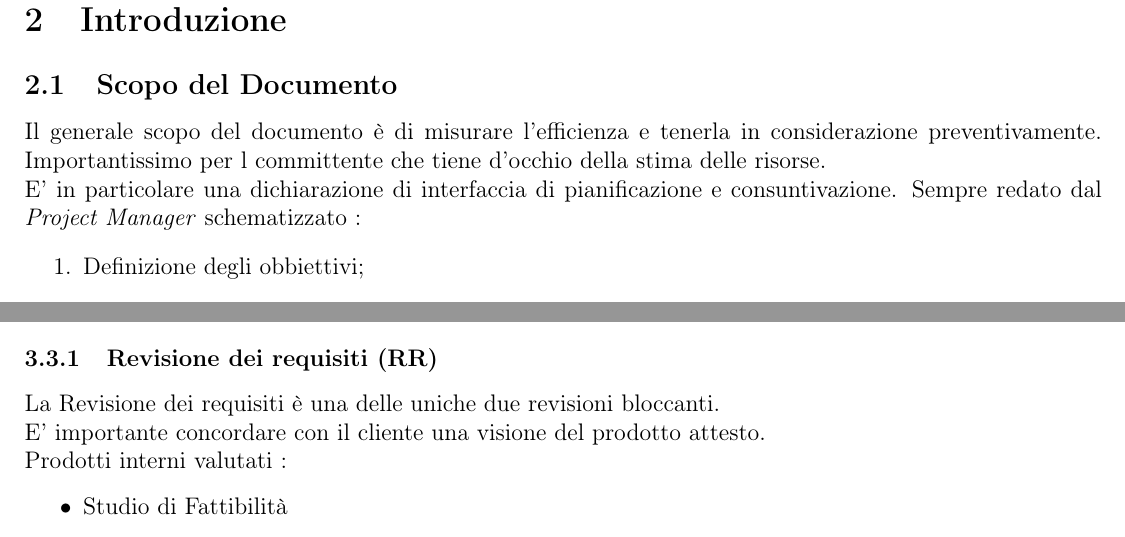
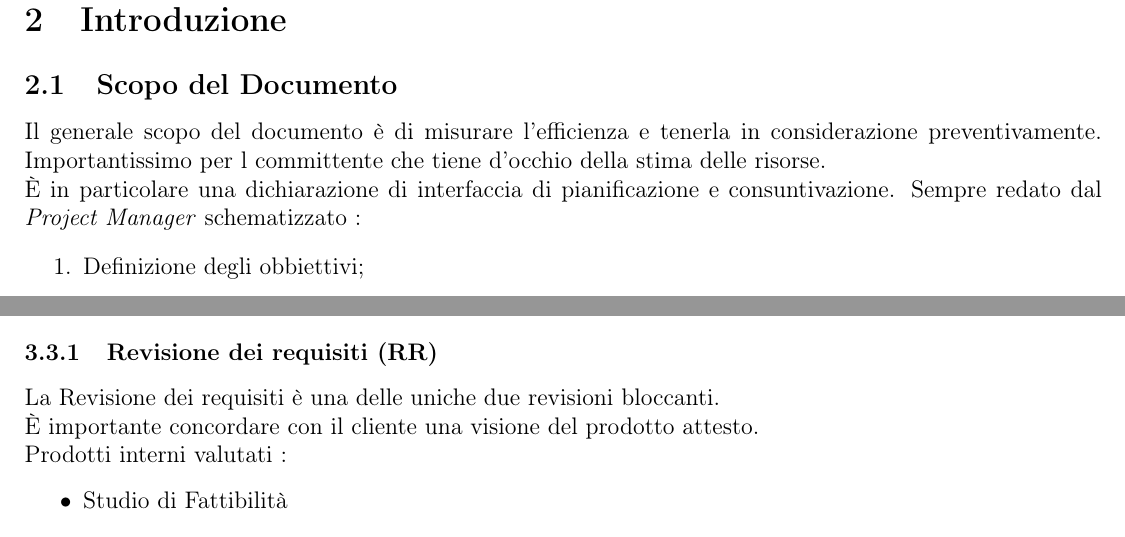
Before and after one commit to P1G1U/APIM2, a LaTeX document (documentazione/PianoDiProgetto/PianoDiProgetto.tex): two parts of pages 4 and 6 of 19, joined at a grey line, cut so that both start at the same text. Compiled offline with pdfLaTeX; the source files are stored in an older character set and shown here as Unicode.

Commit message:
Versione 0.5

```diff
--- a/documentazione/PianoDiProgetto/PianoDiProgetto.tex
+++ b/documentazione/PianoDiProgetto/PianoDiProgetto.tex
@@ -124,7 +124,7 @@ Inserimento Tabelle & Sebastiano Marchesini & 05/01/2016 & 0.1.3 \\
 \section{Introduzione}
 \subsection{Scopo del Documento}
 Il generale scopo del documento è di misurare l'efficienza e tenerla in considerazione preventivamente. Importantissimo per l committente che tiene d'occhio della stima delle risorse. \\
-E' in particolare una dichiarazione di interfaccia di pianificazione e consuntivazione. Sempre redato dal \textit{Project Manager} schematizzato :
+È in particolare una dichiarazione di interfaccia di pianificazione e consuntivazione. Sempre redato dal \textit{Project Manager} schematizzato :
 \begin{enumerate}
 	\item Definizione degli obbiettivi;
 	\item Analisi dei rischi;
@@ -230,7 +230,7 @@ Il gruppo si attiene a mantenere con efficienza le prime date di consegna per av
 \subsection{Ciclo di revisioni}
 \subsubsection{Revisione dei requisiti (RR)}
 La Revisione dei requisiti è una delle uniche due revisioni bloccanti.\\
-E' importante concordare con il cliente una visione del prodotto attesto.\\
+È importante concordare con il cliente una visione del prodotto attesto.\\
 Prodotti interni valutati :
 \begin{itemize}
 	\item Studio di Fattibilità
```
Also changed, not shown: documentazione/PianoDiProgetto/PianoDiProgetto.tex (2 more changed lines).
